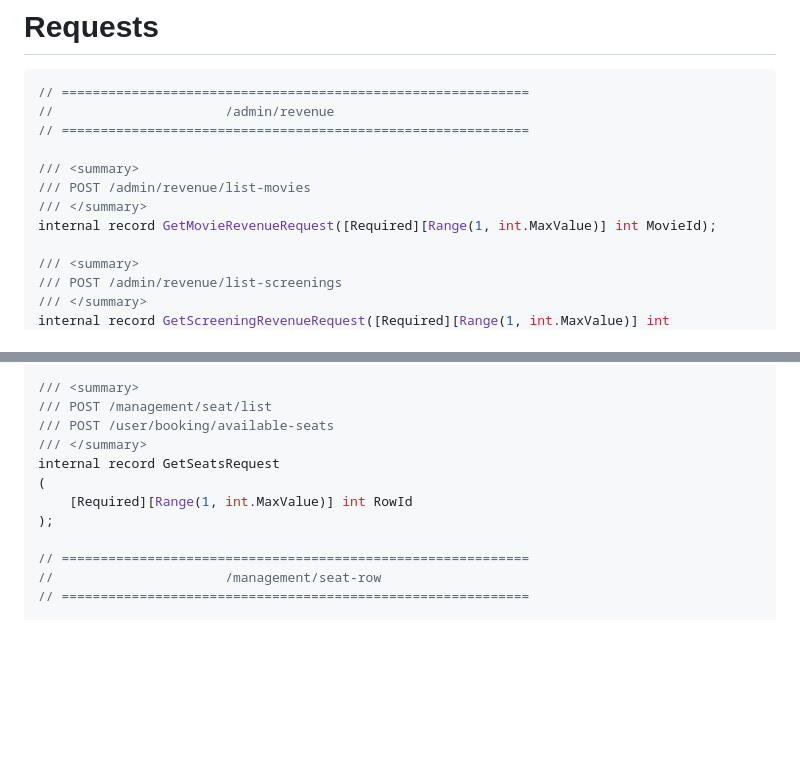
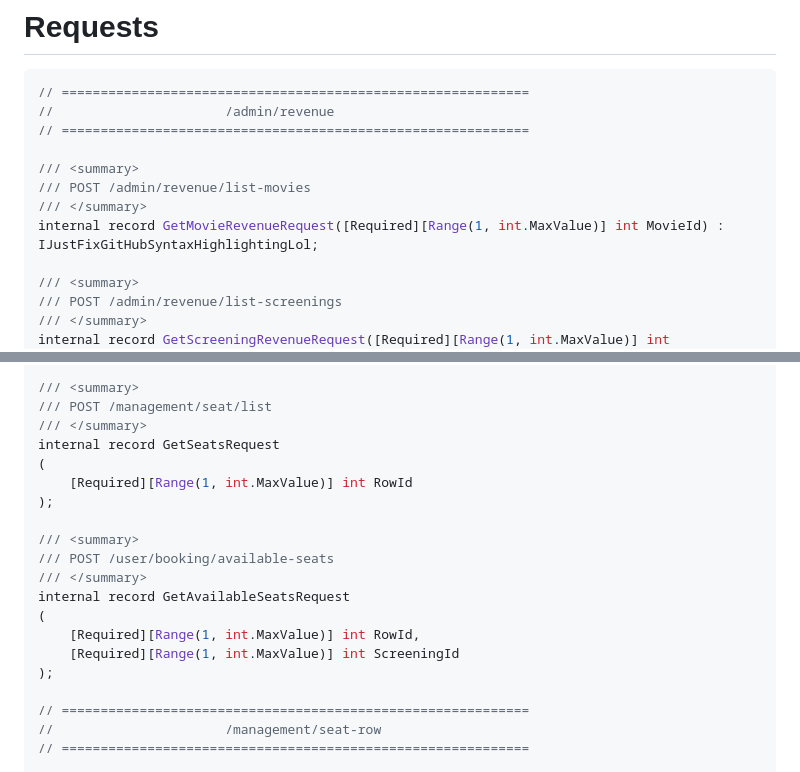
Before and after one commit to frederik-hoeft/iis-2-cinema-managament, a Markdown page: docs/md/api-requests.md, 2 parts joined by grey strips. GitHub-like rendering; blank space fills up the shorter version.

```diff
--- a/docs/md/api-requests.md
+++ b/docs/md/api-requests.md
@@ -8,7 +8,7 @@
 /// <summary>
 /// POST /admin/revenue/list-movies
 /// </summary>
-internal record GetMovieRevenueRequest([Required][Range(1, int.MaxValue)] int MovieId);
+internal record GetMovieRevenueRequest([Required][Range(1, int.MaxValue)] int MovieId) : IJustFixGitHubSyntaxHighlightingLol;
 
 /// <summary>
 /// POST /admin/revenue/list-screenings
@@ -126,11 +126,19 @@ internal record UpdateSeatRequest
 
 /// <summary>
 /// POST /management/seat/list
-/// POST /user/booking/available-seats
 /// </summary>
 internal record GetSeatsRequest
 (
     [Required][Range(1, int.MaxValue)] int RowId
+);
+
+/// <summary>
+/// POST /user/booking/available-seats
+/// </summary>
+internal record GetAvailableSeatsRequest
+(
+    [Required][Range(1, int.MaxValue)] int RowId,
+    [Required][Range(1, int.MaxValue)] int ScreeningId
 );
 
 // ============================================================
```
